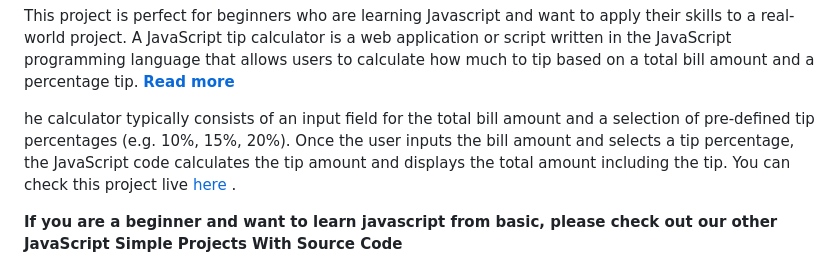
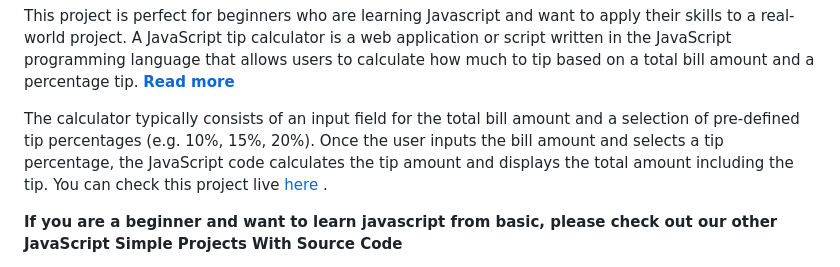
Before and after one commit to inside-the-div/javascript-projects-tip-calculator, a Markdown page: Readme.md, the part around the change. GitHub-like rendering.

```diff
--- a/Readme.md
+++ b/Readme.md
@@ -4,7 +4,7 @@
 </p>
 
 <p>
-he calculator typically consists of an input field for the total bill amount and a selection of pre-defined tip percentages (e.g. 10%, 15%, 20%). Once the user inputs the bill amount and selects a tip percentage, the JavaScript code calculates the tip amount and displays the total amount including the tip.
+The calculator typically consists of an input field for the total bill amount and a selection of pre-defined tip percentages (e.g. 10%, 15%, 20%). Once the user inputs the bill amount and selects a tip percentage, the JavaScript code calculates the tip amount and displays the total amount including the tip.
 You can check this project live <a target="_blank" href="https://toolbot.net/tip-calculator">here</a> .</p>
 
 <p><b>If you are a beginner and want to learn javascript from basic, please check out our other JavaScript Simple Projects With Source Code</b></p>
```
